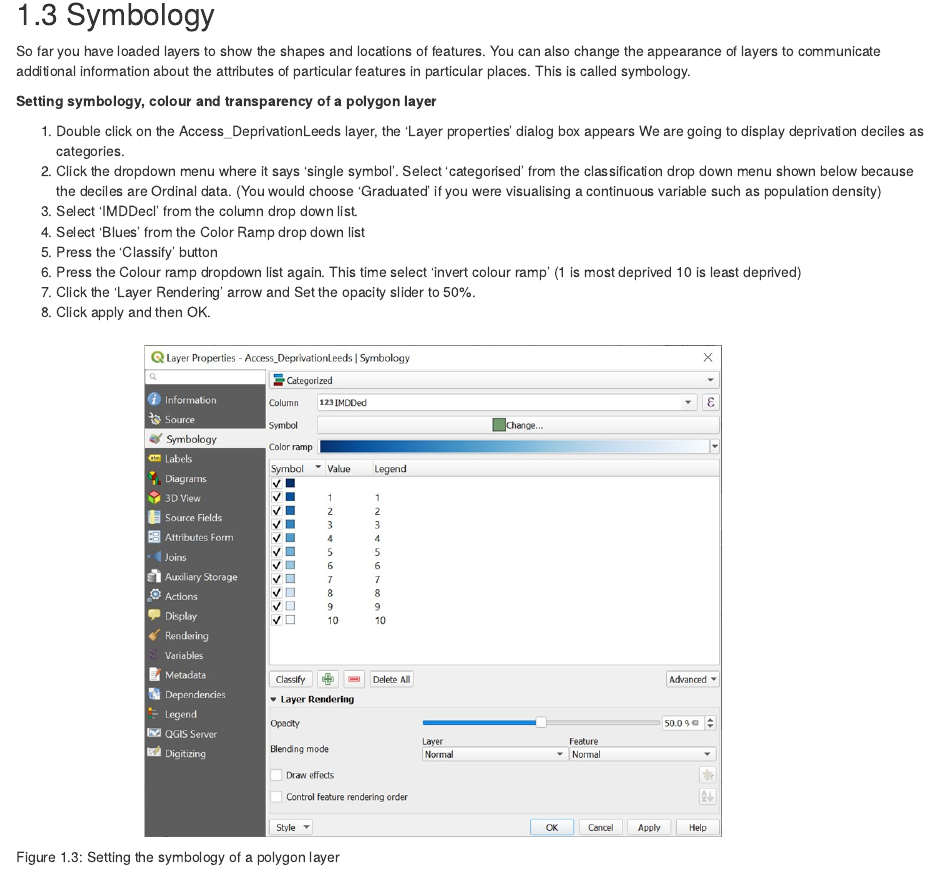
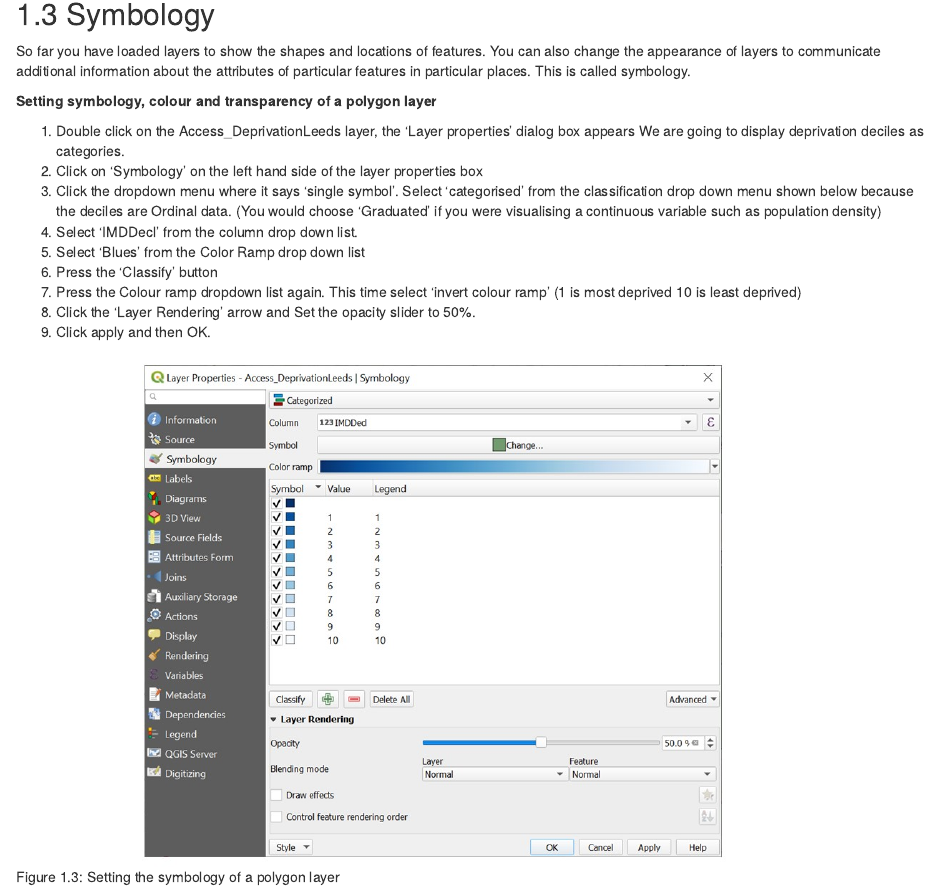
Before and after one commit to ITSLeeds/QGIS-intro, an R Markdown document (04-style-select.Rmd): the page in a window 1100 px wide, from 1370 px down. Rendered offline with R 4.5, knitr and Pandoc, with nearby package versions; drawn as R Markdown's standard HTML page in place of the format the file asks for.

Commit message:
Update 04-style-select.Rmd
added this step to make setting symbology clearer
1. Click on 'Symbology' on the left hand side of the layer properties box

```diff
--- a/04-style-select.Rmd
+++ b/04-style-select.Rmd
@@ -58,6 +58,7 @@
 
 1.	Double click on the Access_DeprivationLeeds  layer, the ‘Layer properties’ dialog box appears
 We are going to display deprivation deciles as categories.
+1. Click on 'Symbology' on the left hand side of the layer properties box
 1.	Click the dropdown menu where it says 'single symbol'.  Select 'categorised' from the classification drop down menu shown below because the deciles are Ordinal data.  (You would choose 'Graduated' if you were visualising a continuous variable such as population density)
 1. Select 'IMDDecl' from the column drop down list.
 1. Select 'Blues' from the Color Ramp drop down list
```
